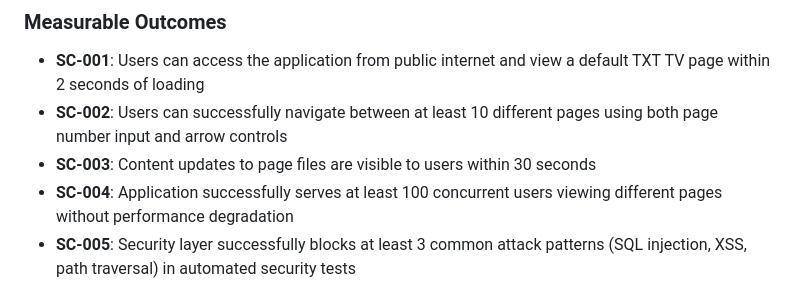
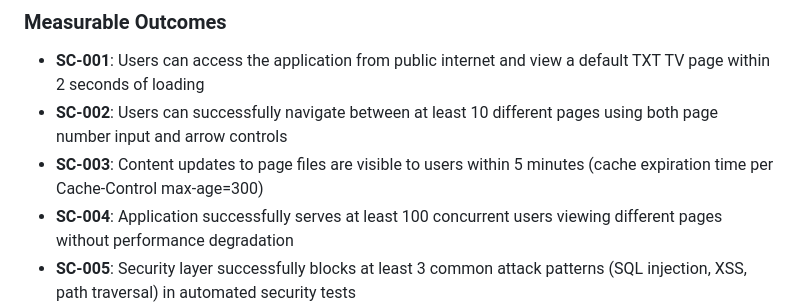
Before and after one commit to Rinorragi/txttv, a Markdown page: specs/001-txt-tv-app/spec.md, the part around the change. Drawn GitHub-style.

```diff
--- a/specs/001-txt-tv-app/spec.md
+++ b/specs/001-txt-tv-app/spec.md
@@ -113,7 +113,7 @@ As a demonstration of the APIM and WAF security architecture, users who can succ
 
 - **SC-001**: Users can access the application from public internet and view a default TXT TV page within 2 seconds of loading
 - **SC-002**: Users can successfully navigate between at least 10 different pages using both page number input and arrow controls
-- **SC-003**: Content updates to page files are visible to users within 30 seconds
+- **SC-003**: Content updates to page files are visible to users within 5 minutes (cache expiration time per Cache-Control max-age=300)
 - **SC-004**: Application successfully serves at least 100 concurrent users viewing different pages without performance degradation
 - **SC-005**: Security layer successfully blocks at least 3 common attack patterns (SQL injection, XSS, path traversal) in automated security tests
 - **SC-006**: Frontend content is dynamically generated by API gateway transformation layer for all valid page requests
```
Also changed, not shown: specs/001-txt-tv-app/research.md (+12 -2 lines), specs/001-txt-tv-app/tasks.md (+11 -9 lines).
